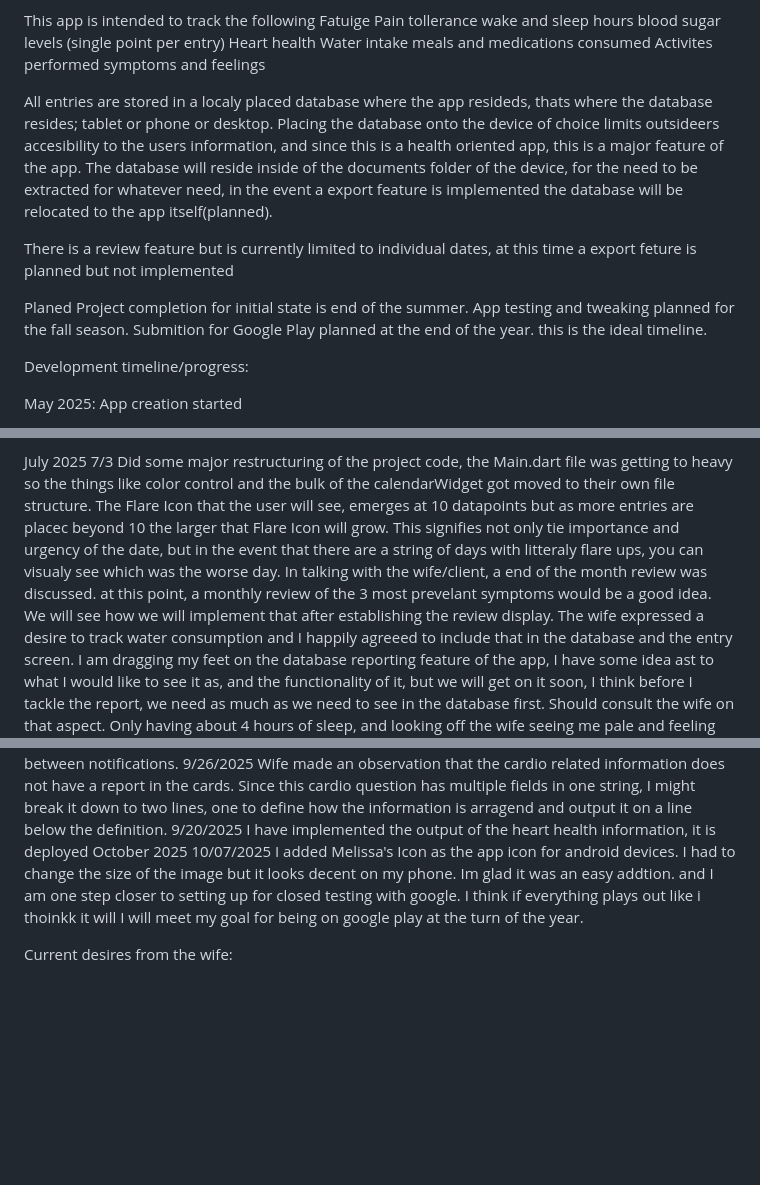
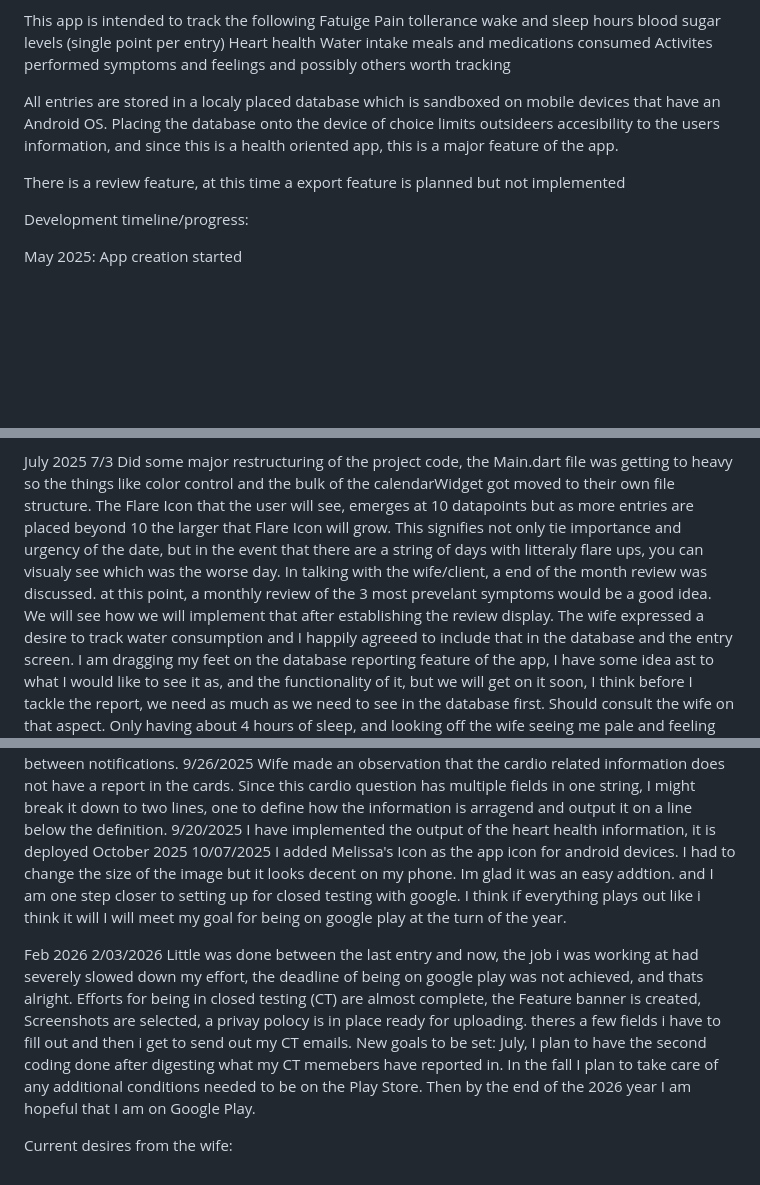
Before and after one commit to MrChido/MCTA.android, a Markdown page: cREADME.md, 3 parts joined by grey strips. Rendered like a GitHub page; blank space fills up the shorter version.

Commit message:
reviewing and adding to the readme
Corrected typos and improved clarity in the README.

```diff
--- a/cREADME.md
+++ b/cREADME.md
@@ -15,17 +15,12 @@ Water intake
 meals and medications consumed
 Activites performed
 symptoms and feelings
+and possibly others worth tracking
 
-All entries are stored in a localy placed database where the app resideds, thats where the database resides; tablet or phone or desktop.
+All entries are stored in a localy placed database which is sandboxed on mobile devices that have an Android OS.
 Placing the database onto the device of choice limits outsideers accesibility to the users information, and since this is a health oriented app, this is a major feature of the app.
-The database will reside inside of the documents folder of the device, for the need to be extracted for whatever need, in the event a export feature is implemented the database will be relocated to the app itself(planned).
 
-There is a review feature but is currently limited to individual dates, at this time a export feture is planned but not implemented
-
-Planed Project completion for initial state is end of the summer.
-App testing and tweaking planned for the fall season.
-Submition for Google Play planned at the end of the year.
-this is the ideal timeline.
+There is a review feature, at this time a export feature is planned but not implemented
 
 Development timeline/progress:
 
@@ -40,7 +35,7 @@ Made the Month and Year, an opperable element alowing a user to select month and
 
 July 2025
 7/3 Did some major restructuring of the project code, the Main.dart file was getting to heavy so the things like color control and the bulk of the calendarWidget got moved to their own file structure.
-The Flare Icon that the user will see, emerges at 10 datapoints but as more entries are placec beyond 10 the larger that Flare Icon will grow. This signifies not only tie importance and urgency of the date, but in the event that there are a string of days with litteraly flare ups, you can visualy see which was the worse day. In talking with the wife/client, a end of the month review was discussed. at this point, a monthly review of the 3 most prevelant symptoms would be a good idea. We will see how we will implement that after establishing the review display.
+The Flare Icon that the user will see, emerges at 10 datapoints but as more entries are placed beyond 10 the larger that Flare Icon will grow. This signifies not only tie importance and urgency of the date, but in the event that there are a string of days with litteraly flare ups, you can visualy see which was the worse day. In talking with the wife/client, a end of the month review was discussed. at this point, a monthly review of the 3 most prevelant symptoms would be a good idea. We will see how we will implement that after establishing the review display.
 The wife expressed a desire to track water consumption and I happily agreeed to include that in the database and the entry screen. I am dragging my feet on the database reporting feature of the app, I have some idea ast to what I would like to see it as, and the functionality of it, but we will get on it soon, I think before I tackle the report, we need as much as we need to see in the database first. Should consult the wife on that aspect.
 Only having about 4 hours of sleep, and looking off the wife seeing me pale and feeling me as cold decded to check on my Health, my blood preasure. heart rate, and oxygen levels. I asked if we should include that in the tracker, she said sure. so I did, I also tweaked the helper text in the entry screen and modified the visual behavior of the review button.
 Trimmed some fat and made a discovery that imports can piggyback on other imports.
@@ -80,9 +75,11 @@ Wife made an observation that the cardio related information does not have a rep
 I have implemented the output of the heart health information, it is deployed
 October 2025
 10/07/2025
-I added Melissa's Icon as the app icon for android devices. I had to change the size of the image but it looks decent on my phone. Im glad it was an easy addtion. and I am one step closer to setting up for closed testing with google. I think if everything plays out like i thoinkk it will I will meet my goal for being on google play at the turn of the year.
+I added Melissa's Icon as the app icon for android devices. I had to change the size of the image but it looks decent on my phone. Im glad it was an easy addtion. and I am one step closer to setting up for closed testing with google. I think if everything plays out like i think it will I will meet my goal for being on google play at the turn of the year.
 
-
+Feb 2026
+2/03/2026
+Little was done between the last entry and now, the job i was working at had severely slowed down my effort, the deadline of being on google play was not achieved, and thats alright. Efforts for being in closed testing (CT) are almost complete, the Feature banner is created, Screenshots are selected, a privay polocy is in place ready for uploading. theres a few fields i have to fill out and then i get to send out my CT emails. New goals to be set: July, I plan to have the second coding done after digesting what my CT memebers have reported in. In the fall I plan to take care of any additional conditions needed to be on the Play Store. Then by the end of the 2026 year I am hopeful that I am on Google Play.
 
 
 Current desires from the wife:
```
